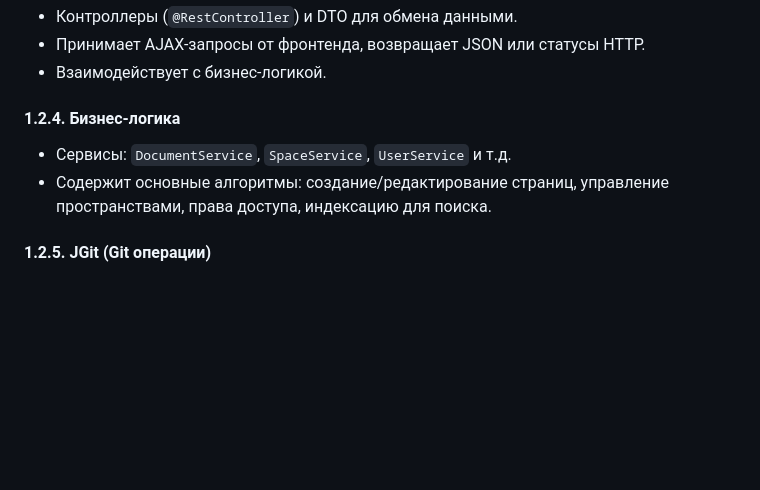
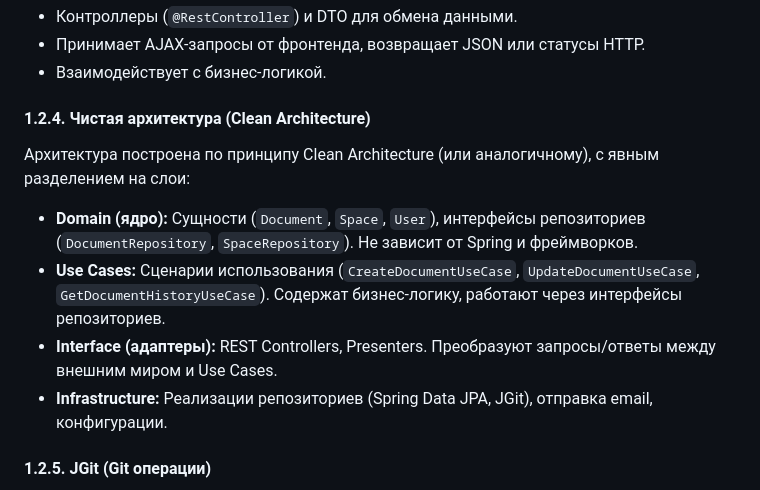
Before and after one commit to C23-501-SoftDev/Docs, a Markdown page: logic_scheme.md, the part around the change. GitHub-like rendering; blank space fills up the shorter version.

Commit message:
Архитектура: Многослойная -> Чистая
Исправление в требованиях многослойной архитектуры на чистую

```diff
--- a/logic_scheme.md
+++ b/logic_scheme.md
@@ -34,10 +34,14 @@
 - Принимает AJAX-запросы от фронтенда, возвращает JSON или статусы HTTP.
 - Взаимодействует с бизнес-логикой.
 
-#### 1.2.4. Бизнес-логика
+#### 1.2.4. Чистая архитектура (Clean Architecture)
 
-- Сервисы: `DocumentService`, `SpaceService`, `UserService` и т.д.
-- Содержит основные алгоритмы: создание/редактирование страниц, управление пространствами, права доступа, индексацию для поиска.
+Архитектура построена по принципу Clean Architecture (или аналогичному), с явным разделением на слои:
+
+- **Domain (ядро):** Сущности (`Document`, `Space`, `User`), интерфейсы репозиториев (`DocumentRepository`, `SpaceRepository`). Не зависит от Spring и фреймворков.
+- **Use Cases:** Сценарии использования (`CreateDocumentUseCase`, `UpdateDocumentUseCase`, `GetDocumentHistoryUseCase`). Содержат бизнес-логику, работают через интерфейсы репозиториев.
+- **Interface (адаптеры):** REST Controllers, Presenters. Преобразуют запросы/ответы между внешним миром и Use Cases.
+- **Infrastructure:** Реализации репозиториев (Spring Data JPA, JGit), отправка email, конфигурации.
 
 #### 1.2.5. JGit (Git операции)
 
```
Also changed, not shown: base-requirements.md (+1 -1 lines).
